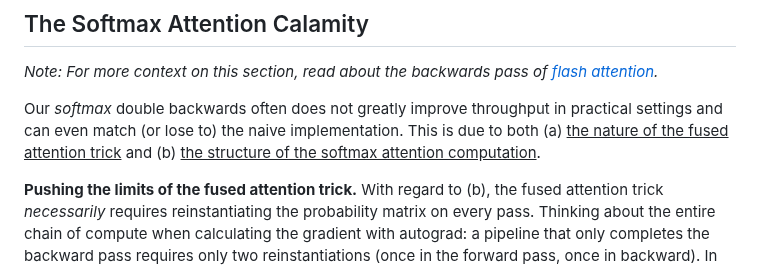
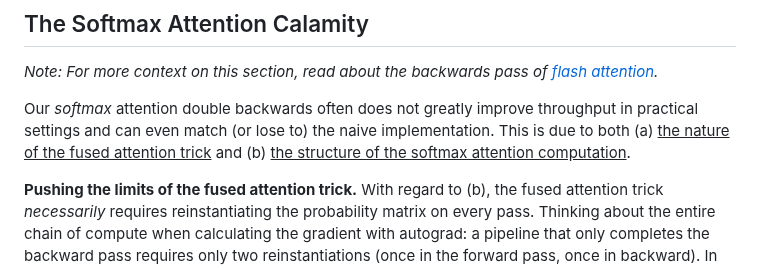
Before and after one commit to 21chenb/flashback, a Markdown page: readme.md, the part around the change. Rendered like a GitHub page.

```diff
--- a/readme.md
+++ b/readme.md
@@ -81,7 +81,7 @@ It is easy to cut yourself with this project. Some things to watch out for:
 ## The Softmax Attention Calamity
 *Note: For more context on this section, read about the backwards pass of [flash attention](https://arxiv.org/abs/2205.14135).*
 
-Our <i>softmax</i> double backwards often does not greatly improve throughput in practical settings and can even match (or lose to) the naive implementation. This is due to both (a) <ins>the nature of the fused attention trick</ins> and (b)
+Our <i>softmax</i> attention double backwards often does not greatly improve throughput in practical settings and can even match (or lose to) the naive implementation. This is due to both (a) <ins>the nature of the fused attention trick</ins> and (b)
 <ins>the structure of the softmax attention computation</ins>.
 
 <p><b>Pushing the limits of the fused attention trick.</b> With regard to (b), the fused attention trick <i>necessarily</i> requires reinstantiating the probability matrix on every pass. Thinking about the entire chain of compute when calculating the gradient with autograd: a pipeline that only completes the backward pass requires only two reinstantiations (once in the forward pass, once in backward). In contrast, any pipeline that includes the double backward pass requires at least 2 additional reinstantiations <i>on top of</i> those in the backwards pass (to see this, think about how we backprop on this compute graph: our forward pass here is "forward to backward", so we have to do one backwards over the backwards, then another backwards over the forward before finishing). In contrast,
```
